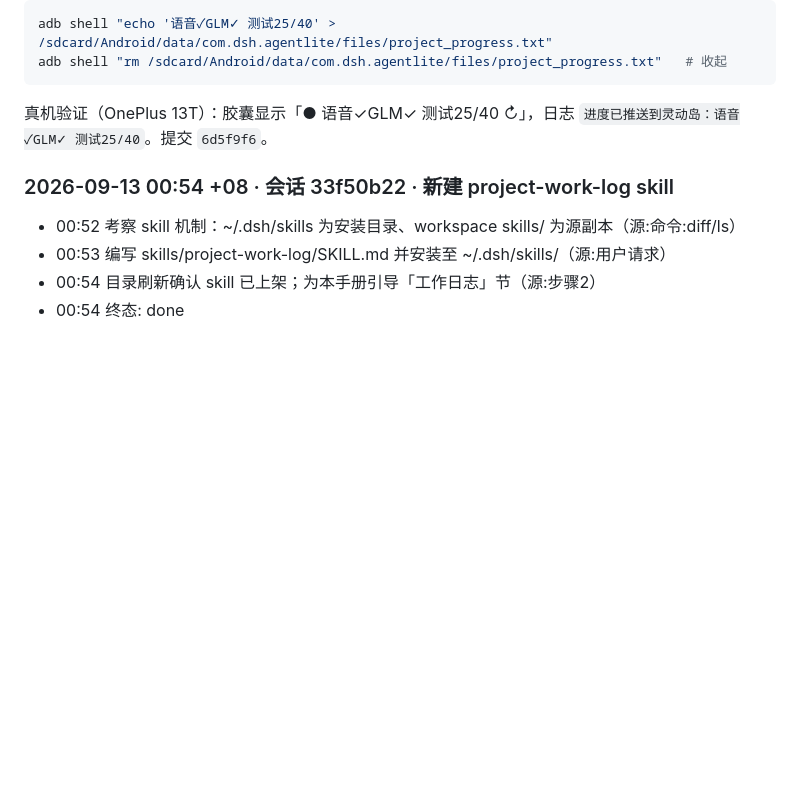
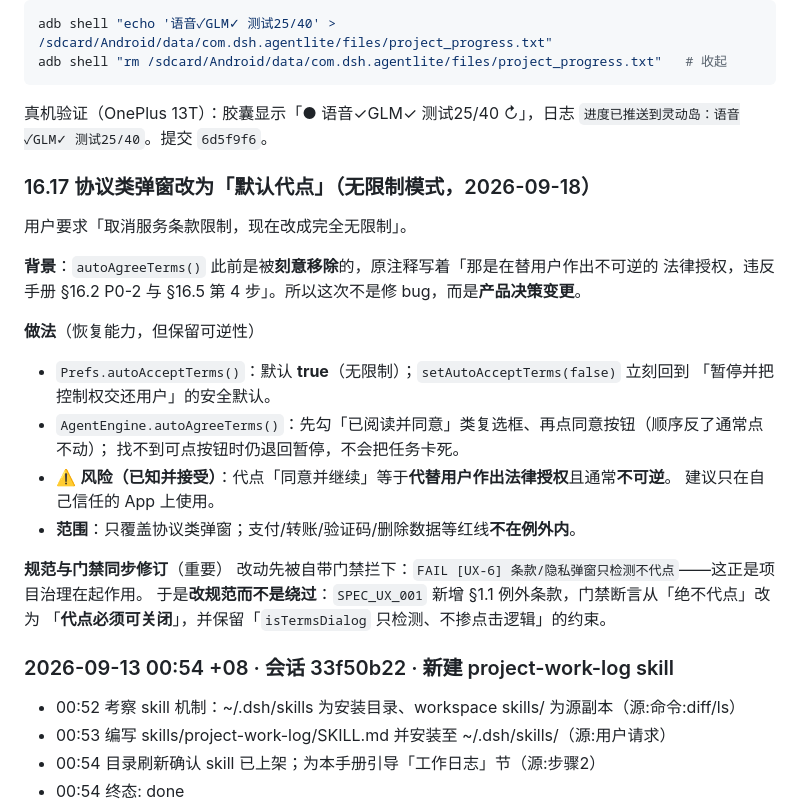
Before and after one commit to TQYM/android-global-agent, a Markdown page: PROJECT_OVERVIEW.zh-CN.md, the part around the change. Rendered like a GitHub page; blank space fills up the shorter version.

Commit message:
docs: 无限制模式（§16.17）+ 规范与门禁同步修订

```diff
--- a/PROJECT_OVERVIEW.zh-CN.md
+++ b/PROJECT_OVERVIEW.zh-CN.md
@@ -1097,6 +1097,27 @@ adb shell "rm /sdcard/Android/data/com.dsh.agentlite/files/project_progress.txt"
 真机验证（OnePlus 13T）：胶囊显示「● 语音✓GLM✓ 测试25/40 ↻」，日志
 `进度已推送到灵动岛：语音✓GLM✓ 测试25/40`。提交 `6d5f9f6`。
 
+### 16.17 协议类弹窗改为「默认代点」（无限制模式，2026-09-18）
+
+用户要求「取消服务条款限制，现在改成完全无限制」。
+
+**背景**：`autoAgreeTerms()` 此前是被**刻意移除**的，原注释写着「那是在替用户作出不可逆的
+法律授权，违反手册 §16.2 P0-2 与 §16.5 第 4 步」。所以这次不是修 bug，而是**产品决策变更**。
+
+**做法**（恢复能力，但保留可逆性）
+- `Prefs.autoAcceptTerms()`：默认 **true**（无限制）；`setAutoAcceptTerms(false)` 立刻回到
+  「暂停并把控制权交还用户」的安全默认。
+- `AgentEngine.autoAgreeTerms()`：先勾「已阅读并同意」类复选框、再点同意按钮（顺序反了通常点不动）；
+  找不到可点按钮时仍退回暂停，不会把任务卡死。
+- ⚠️ **风险（已知并接受）**：代点「同意并继续」等于**代替用户作出法律授权**且通常**不可逆**。
+  建议只在自己信任的 App 上使用。
+- **范围**：只覆盖协议类弹窗；支付/转账/验证码/删除数据等红线**不在例外内**。
+
+**规范与门禁同步修订**（重要）
+改动先被自带门禁拦下：`FAIL [UX-6] 条款/隐私弹窗只检测不代点`——这正是项目治理在起作用。
+于是**改规范而不是绕过**：`SPEC_UX_001` 新增 §1.1 例外条款，门禁断言从「绝不代点」改为
+「**代点必须可关闭**」，并保留「`isTermsDialog` 只检测、不掺点击逻辑」的约束。
+
 ### 2026-09-13 00:54 +08 · 会话 33f50b22 · 新建 project-work-log skill
 - 00:52 考察 skill 机制：~/.dsh/skills 为安装目录、workspace skills/ 为源副本（源:命令:diff/ls）
 - 00:53 编写 skills/project-work-log/SKILL.md 并安装至 ~/.dsh/skills/（源:用户请求）
```
